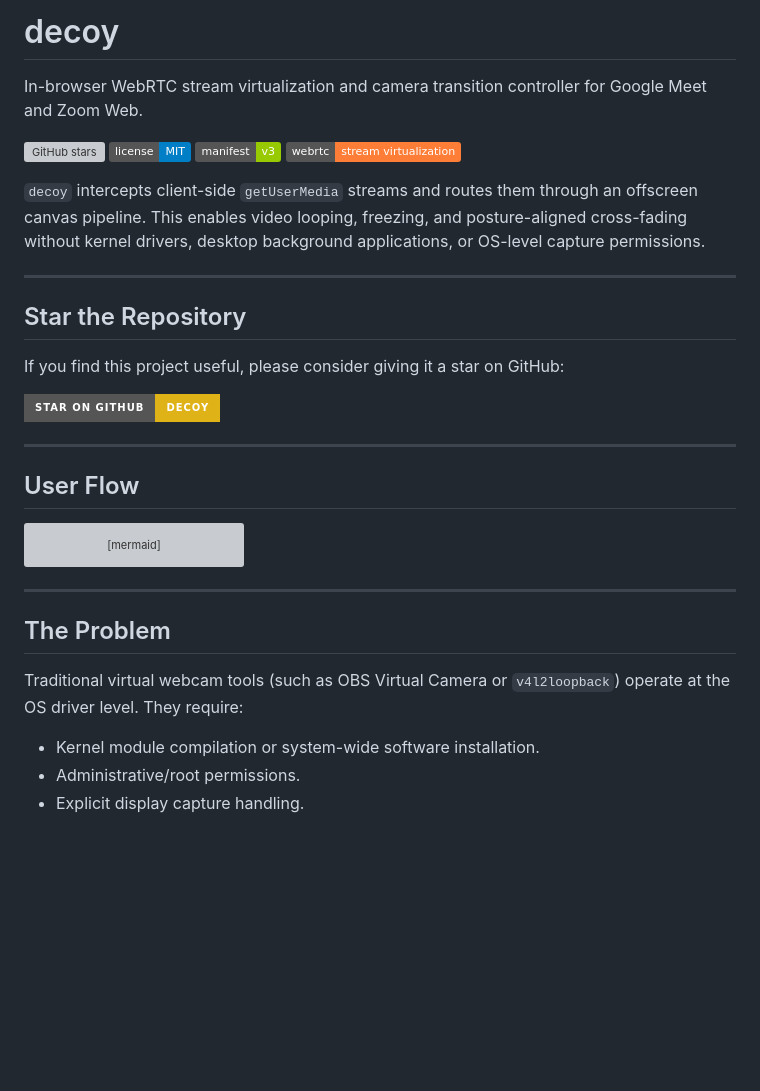
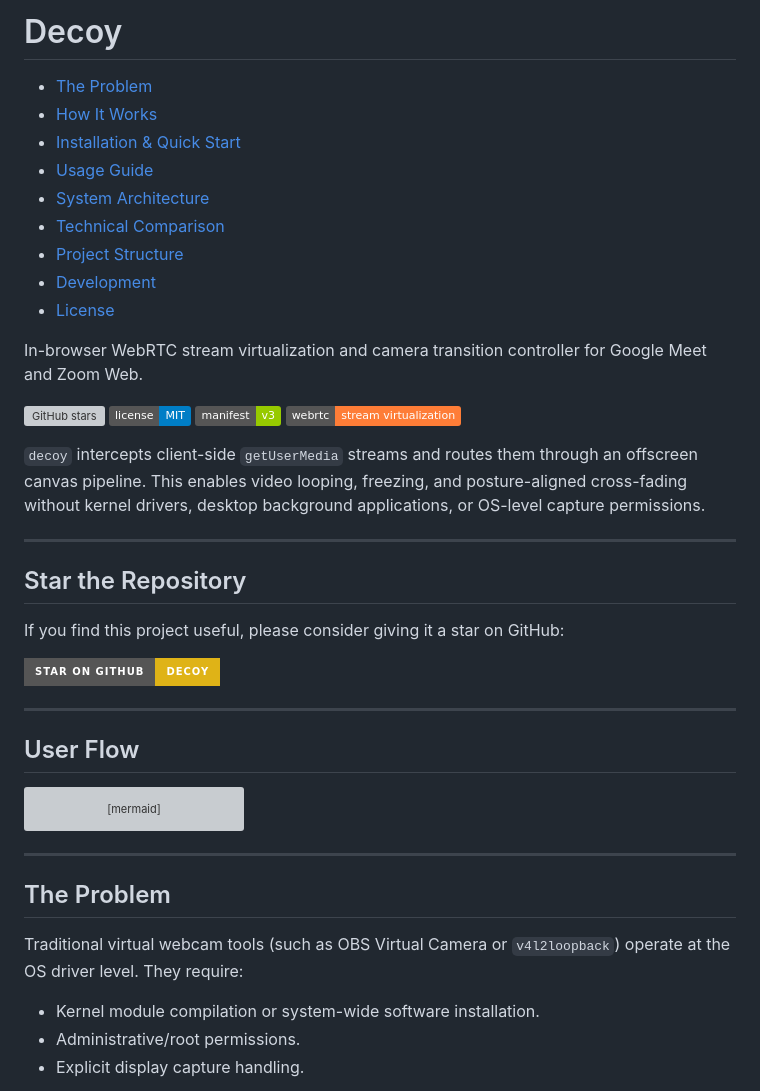
Before and after one commit to SXsid/Decoy, a Markdown page: README.md, the part around one of its changes. Drawn GitHub-style; badges without logos; blank space fills up the shorter version; grey boxes are pictures that could not be loaded.

```diff
--- a/README.md
+++ b/README.md
@@ -1,13 +1,29 @@
-# decoy
+# Decoy
 
-In-browser WebRTC stream virtualization and camera transition controller for Google Meet and Zoom Web.
+<!--toc:start-->
+- [The Problem](#the-problem)
+- [How It Works](#how-it-works)
+- [Installation & Quick Start](#installation-%26-quick-start)
+- [Usage Guide](#usage-guide)
+- [System Architecture](#system-architecture)
+- [Technical Comparison](#technical-comparison)
+- [Project Structure](#project-structure)
+- [Development](#development)
+- [License](#license)
+<!--toc:end-->
 
-[![GitHub stars](https://img.shields.io/github/stars/your-username/decoy?style=social)](https://github.com/your-username/decoy)
+In-browser WebRTC stream virtualization and camera transition controller for
+Google Meet and Zoom Web.
+
+[![GitHub stars](https://img.shields.io/github/stars/your-username/decoy?style=social)](https://github.com/SXsid/Decoy.git)
 [![License: MIT](https://img.shields.io/badge/license-MIT-blue.svg)](LICENSE)
 [![Manifest V3](https://img.shields.io/badge/manifest-v3-green.svg)](https://developer.chrome.com/docs/extensions/mv3/)
 [![WebRTC](https://img.shields.io/badge/webrtc-stream%20virtualization-orange.svg)](https://webrtc.org/)
 
-`decoy` intercepts client-side `getUserMedia` streams and routes them through an offscreen canvas pipeline. This enables video looping, freezing, and posture-aligned cross-fading without kernel drivers, desktop background applications, or OS-level capture permissions.
+`decoy` intercepts client-side `getUserMedia` streams and routes them through an
+offscreen canvas pipeline. This enables video looping, freezing, and
+posture-aligned cross-fading without kernel drivers, desktop background
+applications, or OS-level capture permissions.
 
 ---
 
@@ -44,6 +60,7 @@ flowchart TD
 ## The Problem
 
 Traditional virtual webcam tools (such as OBS Virtual Camera or `v4l2loopback`) operate at the OS driver level. They require:
+
 - Kernel module compilation or system-wide software installation.
 - Administrative/root permissions.
 - Explicit display capture handling.
```
Also changed, not shown: other parts of README.md (+19 -14 lines).
